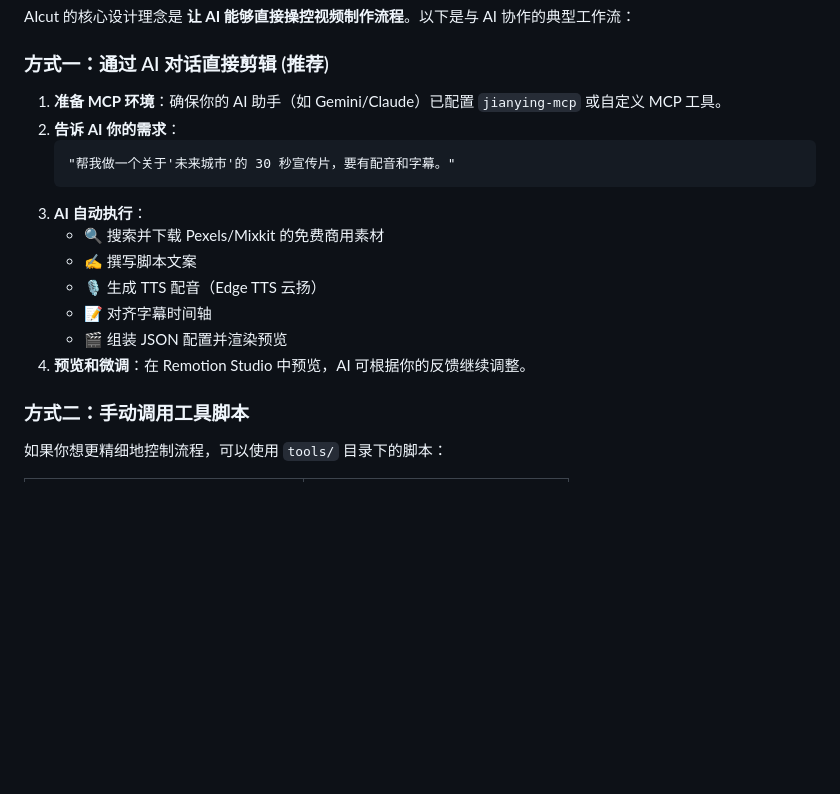
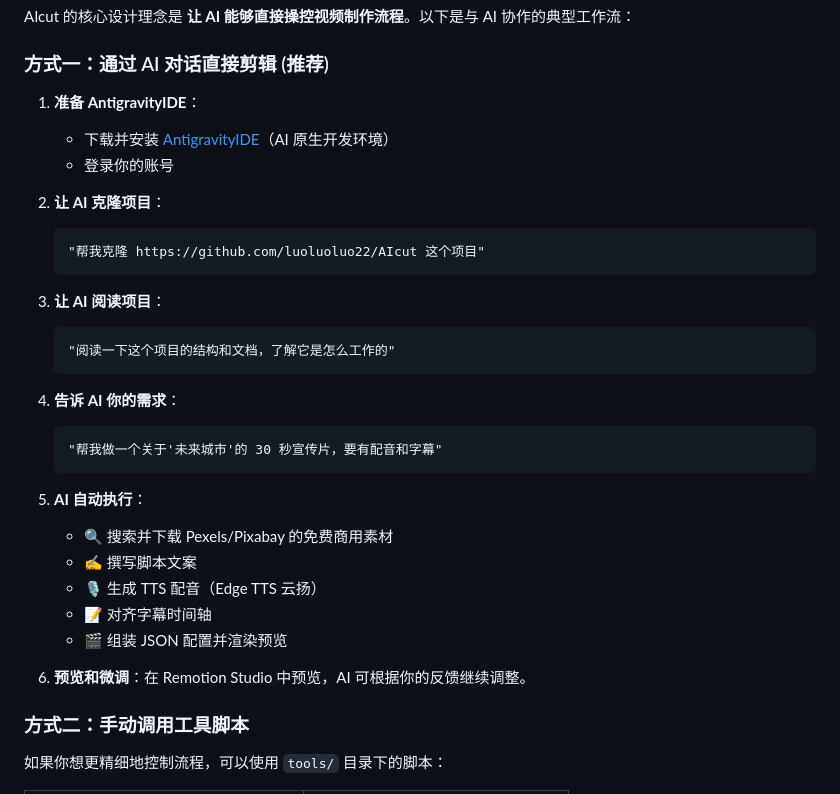
Before and after one commit to luoluoluo22/AIcut, a Markdown page: README.md, the part around the change. GitHub-like rendering; blank space fills up the shorter version.

Commit message:
docs: update workflow to use AntigravityIDE

````diff
--- a/README.md
+++ b/README.md
@@ -56,18 +56,34 @@ AIcut 的核心设计理念是 **让 AI 能够直接操控视频制作流程**
 
 ### 方式一：通过 AI 对话直接剪辑 (推荐)
 
-1. **准备 MCP 环境**：确保你的 AI 助手（如 Gemini/Claude）已配置 `jianying-mcp` 或自定义 MCP 工具。
-2. **告诉 AI 你的需求**：
+1. **准备 AntigravityIDE**：
+   - 下载并安装 [AntigravityIDE](https://antigravity.dev)（AI 原生开发环境）
+   - 登录你的账号
+
+2. **让 AI 克隆项目**：
    ```
-   "帮我做一个关于'未来城市'的 30 秒宣传片，要有配音和字幕。"
+   "帮我克隆 https://github.com/luoluoluo22/AIcut 这个项目"
    ```
-3. **AI 自动执行**：
-   - 🔍 搜索并下载 Pexels/Mixkit 的免费商用素材
+
+3. **让 AI 阅读项目**：
+   ```
+   "阅读一下这个项目的结构和文档，了解它是怎么工作的"
+   ```
+
+4. **告诉 AI 你的需求**：
+   ```
+   "帮我做一个关于'未来城市'的 30 秒宣传片，要有配音和字幕"
+   ```
+
+5. **AI 自动执行**：
+   - 🔍 搜索并下载 Pexels/Pixabay 的免费商用素材
    - ✍️ 撰写脚本文案
    - 🎙️ 生成 TTS 配音（Edge TTS 云扬）
    - 📝 对齐字幕时间轴
    - 🎬 组装 JSON 配置并渲染预览
-4. **预览和微调**：在 Remotion Studio 中预览，AI 可根据你的反馈继续调整。
+
+6. **预览和微调**：在 Remotion Studio 中预览，AI 可根据你的反馈继续调整。
+
 
 ### 方式二：手动调用工具脚本
 
````
